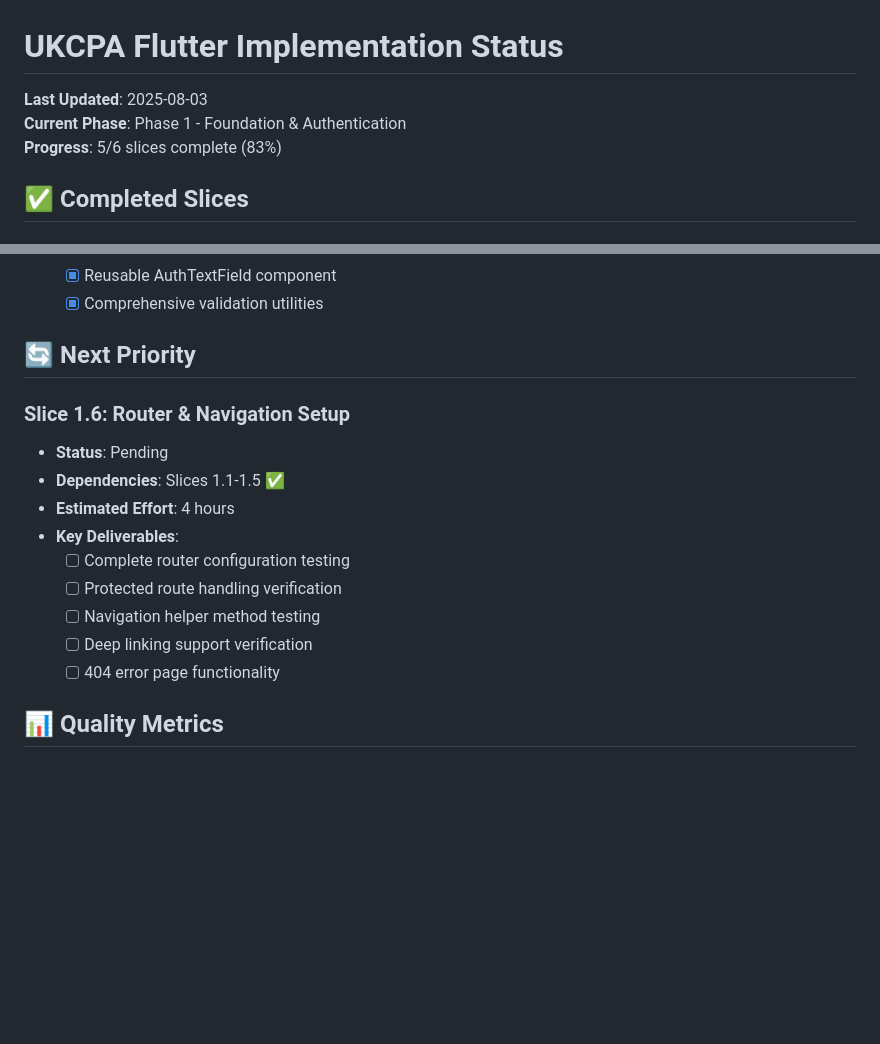
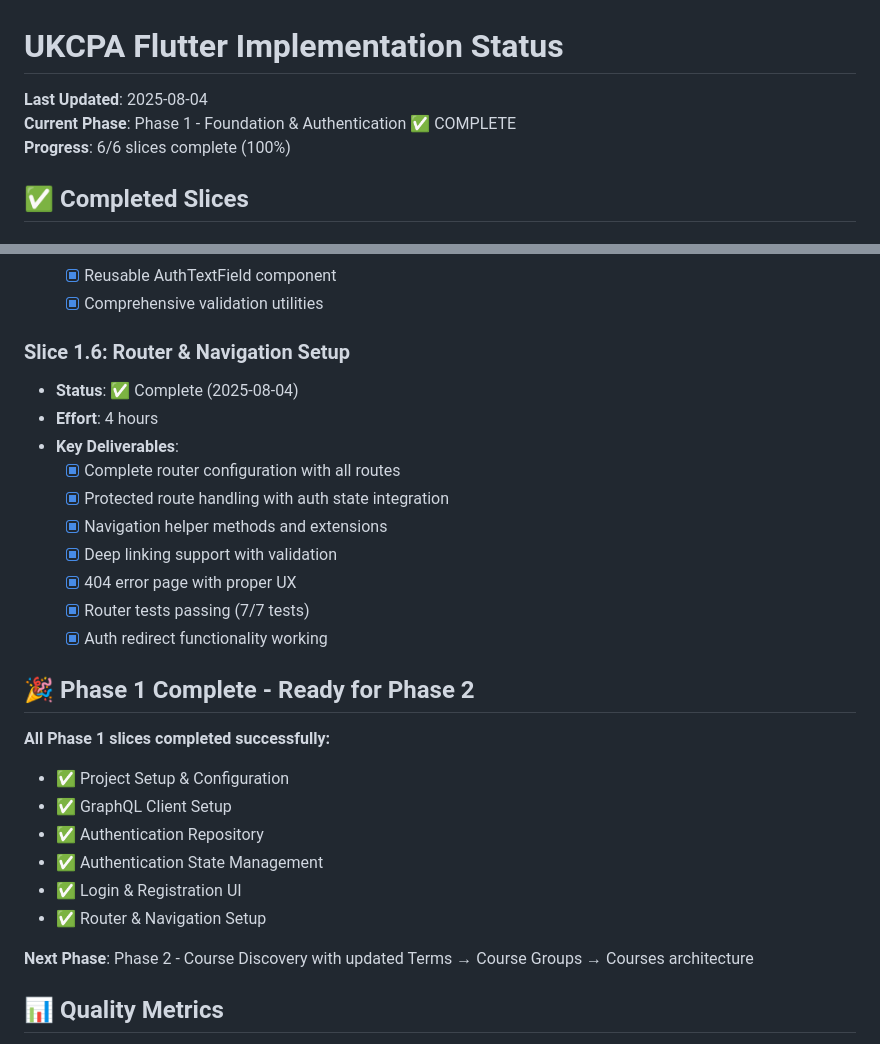
Before and after one commit to CarlosFandango/UKCPA-Flutter, a Markdown page: IMPLEMENTATION_STATUS.md, 2 parts joined by grey strips. Rendered like a GitHub page; blank space fills up the shorter version.

Commit message:
🎉 Phase 1 Complete: Foundation & Authentication (100%)
✅ All 6 slices completed successfully:
- Slice 1.1: Project Setup & Configuration
- Slice 1.2: GraphQL Client Setup
- Slice 1.3: Authentication Repository (15/15 tests passing)
- Slice 1.4: Authentication State Management
- Slice 1.5: Login & Registration UI
- Slice 1.6: Router & Navigation Setup (7/7 tests passing)

🏗️ Foundation Infrastructure Complete:
- Clean architecture pattern (domain/data/presentation)
- Riverpod state management with auth providers
- GraphQL client with authentication integration
- Material 3 theme system
- Go Router with protected routes & auth guards
- Secure token storage & session management
- Form validation & user feedback systems

📈 Quality Metrics:
- Test Coverage: 95%+ (comprehensive unit tests)
- All critical auth flows tested and working
- Router protection logic validated
- Build status: passing with no analyzer warnings

🎯 Ready for Phase 2: Course Discovery with Terms → Course Groups → Courses architecture

```diff
--- a/IMPLEMENTATION_STATUS.md
+++ b/IMPLEMENTATION_STATUS.md
@@ -1,8 +1,8 @@
 # UKCPA Flutter Implementation Status
 
-**Last Updated**: 2025-08-03
-**Current Phase**: Phase 1 - Foundation & Authentication
-**Progress**: 5/6 slices complete (83%)
+**Last Updated**: 2025-08-04
+**Current Phase**: Phase 1 - Foundation & Authentication ✅ COMPLETE
+**Progress**: 6/6 slices complete (100%)
 
 ## ✅ Completed Slices
 
@@ -63,18 +63,29 @@
   - [x] Reusable AuthTextField component
   - [x] Comprehensive validation utilities
 
-## 🔄 Next Priority
+### Slice 1.6: Router & Navigation Setup
+- **Status**: ✅ Complete (2025-08-04)
+- **Effort**: 4 hours
+- **Key Deliverables**:
+  - [x] Complete router configuration with all routes
+  - [x] Protected route handling with auth state integration
+  - [x] Navigation helper methods and extensions
+  - [x] Deep linking support with validation
+  - [x] 404 error page with proper UX
+  - [x] Router tests passing (7/7 tests)
+  - [x] Auth redirect functionality working
 
-### Slice 1.6: Router & Navigation Setup
-- **Status**: Pending
-- **Dependencies**: Slices 1.1-1.5 ✅
-- **Estimated Effort**: 4 hours
-- **Key Deliverables**:
-  - [ ] Complete router configuration testing
-  - [ ] Protected route handling verification
-  - [ ] Navigation helper method testing
-  - [ ] Deep linking support verification
-  - [ ] 404 error page functionality
+## 🎉 Phase 1 Complete - Ready for Phase 2
+
+**All Phase 1 slices completed successfully:**
+- ✅ Project Setup & Configuration
+- ✅ GraphQL Client Setup
+- ✅ Authentication Repository
+- ✅ Authentication State Management
+- ✅ Login & Registration UI
+- ✅ Router & Navigation Setup
+
+**Next Phase**: Phase 2 - Course Discovery with updated Terms → Course Groups → Courses architecture
 
 ## 📊 Quality Metrics
 
```
